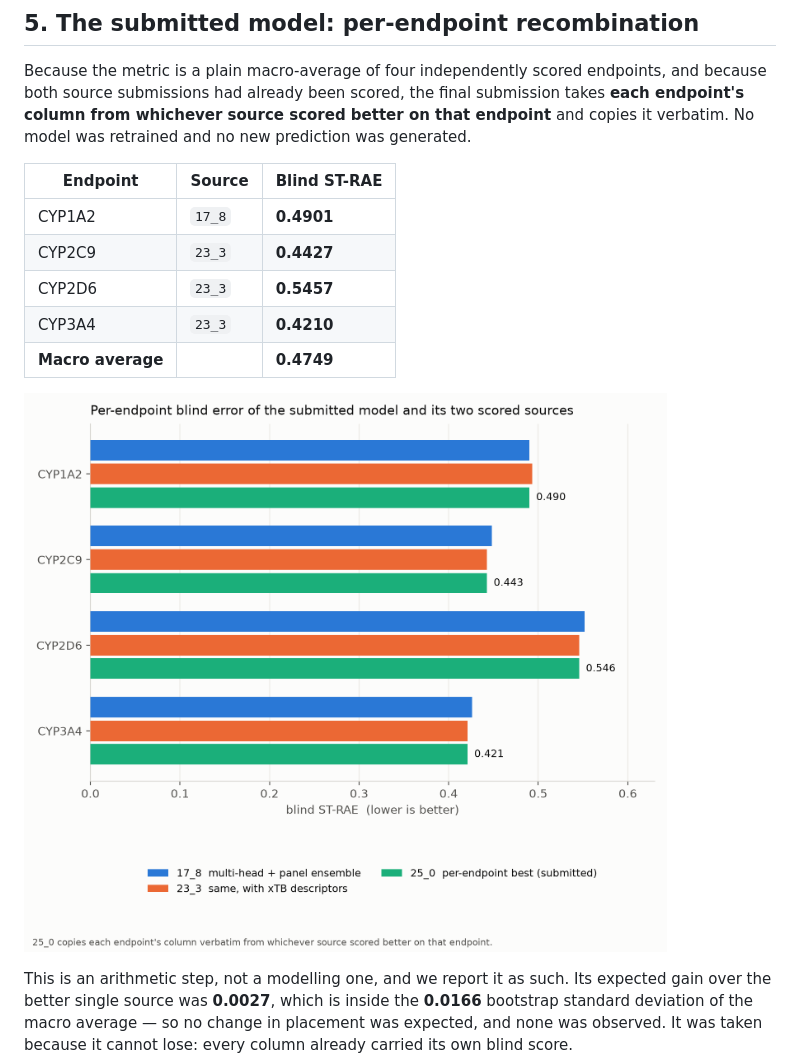
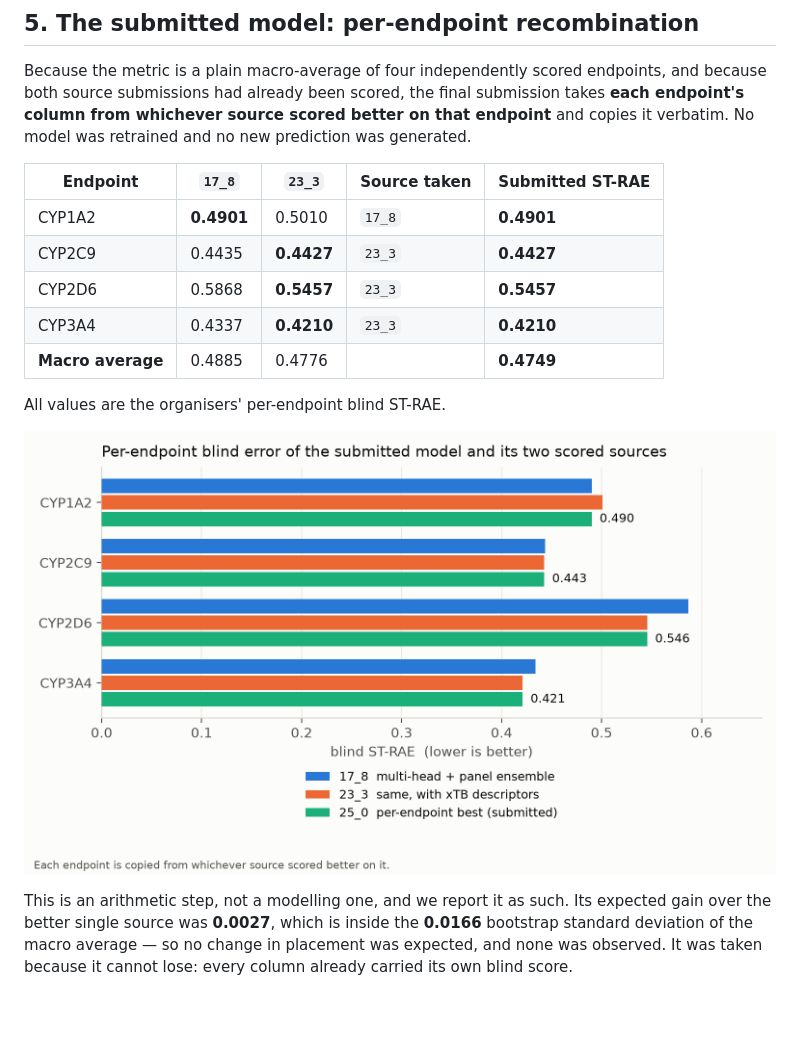
Before and after one commit to shamsaraj/OpenADMET-Blind-Challenge-2026, a Markdown page: regression.md, the part around the change. Drawn GitHub-style; pictures changed too: figures/fig1_regression_endpoints.png; blank space fills up the shorter version.

Commit message:
Correct four per-endpoint values and the sequence claim
Figure 1 carried four values for 17_8 and 23_3 that I had filled in
rather than read from the scored rows. The real per-endpoint blind
ST-RAE:

  17_8  CYP1A2 0.4901  CYP2C9 0.4435  CYP2D6 0.5868  CYP3A4 0.4337
  23_3  CYP1A2 0.5010  CYP2C9 0.4427  CYP2D6 0.5457  CYP3A4 0.4210

The submitted columns and the 0.4749 macro average were already correct;
only the two comparison series were wrong. regression.md now shows both
sources per endpoint so the recombination is checkable.

pose.md claimed 465 residues 100% identical to P08684, which was carried
over from an earlier submission built on different receptors. Measured on
the submitted file: 462 resolved residues for 7UFB (16 complexes) and 450
for 6DAA (4), numbered 27-497, zero mismatches against P08684 over the
resolved range.

```diff
--- a/regression.md
+++ b/regression.md
@@ -126,13 +126,15 @@ because both source submissions had already been scored, the final submission ta
 endpoint's column from whichever source scored better on that endpoint** and copies it
 verbatim. No model was retrained and no new prediction was generated.
 
-| Endpoint | Source | Blind ST-RAE |
-|---|---|---|
-| CYP1A2 | `17_8` | **0.4901** |
-| CYP2C9 | `23_3` | **0.4427** |
-| CYP2D6 | `23_3` | **0.5457** |
-| CYP3A4 | `23_3` | **0.4210** |
-| **Macro average** | | **0.4749** |
+| Endpoint | `17_8` | `23_3` | Source taken | Submitted ST-RAE |
+|---|---|---|---|---|
+| CYP1A2 | **0.4901** | 0.5010 | `17_8` | **0.4901** |
+| CYP2C9 | 0.4435 | **0.4427** | `23_3` | **0.4427** |
+| CYP2D6 | 0.5868 | **0.5457** | `23_3` | **0.5457** |
+| CYP3A4 | 0.4337 | **0.4210** | `23_3` | **0.4210** |
+| **Macro average** | 0.4885 | 0.4776 | | **0.4749** |
+
+All values are the organisers' per-endpoint blind ST-RAE.
 
 ![Per-endpoint blind error](figures/fig1_regression_endpoints.png)
 
```
Also changed, not shown: pose.md (+5 -1 lines).
